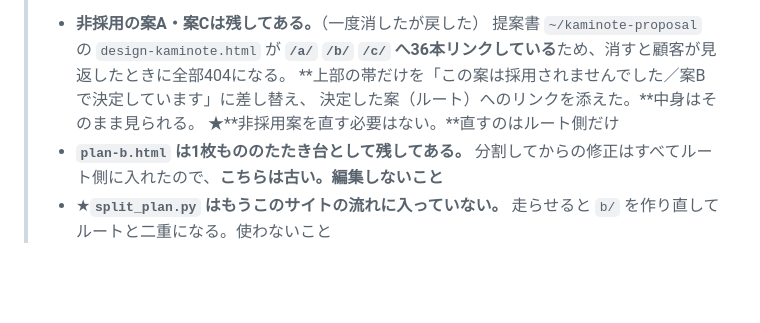
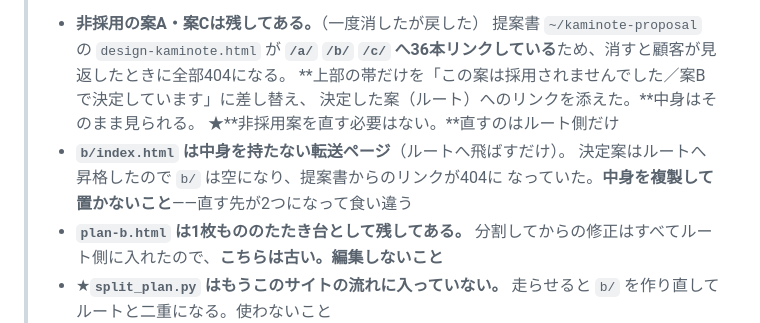
Before and after one commit to easywebcraft/kaminote-day-design, a Markdown page: README.md, the part around the change. Rendered like a GitHub page; blank space fills up the shorter version.

Commit message:
READMEに転送ページのことを書く
Co-Authored-By: Claude Opus 5 <noreply@anthropic.com>
Claude-Session: https://claude.ai/code/session_01KkFZ9yqycDAV5qW9oQhCrh

```diff
--- a/README.md
+++ b/README.md
@@ -11,6 +11,9 @@
 >   **上部の帯だけを「この案は採用されませんでした／案Bで決定しています」に差し替え、
 >   決定した案（ルート）へのリンクを添えた。**中身はそのまま見られる。
 >   ★**非採用案を直す必要はない。**直すのはルート側だけ
+> - **`b/index.html` は中身を持たない転送ページ**（ルートへ飛ばすだけ）。
+>   決定案はルートへ昇格したので `b/` は空になり、提案書からのリンクが404に
+>   なっていた。**中身を複製して置かないこと**——直す先が2つになって食い違う
 > - **`plan-b.html` は1枚もののたたき台として残してある。**
 >   分割してからの修正はすべてルート側に入れたので、**こちらは古い。編集しないこと**
 > - ★**`split_plan.py` はもうこのサイトの流れに入っていない。**
```
